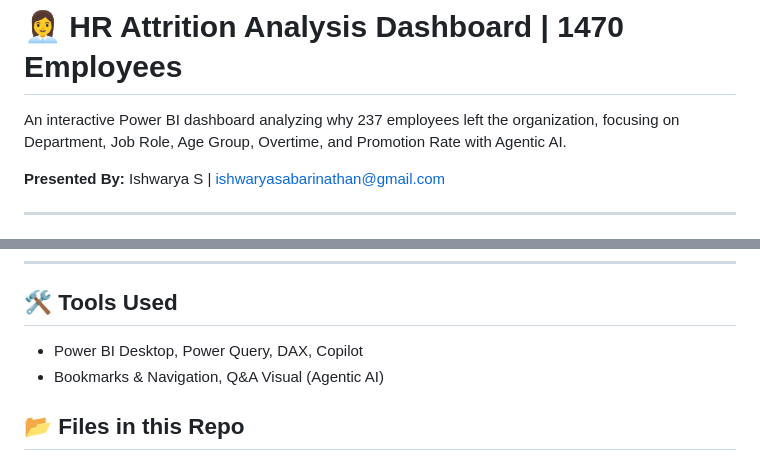
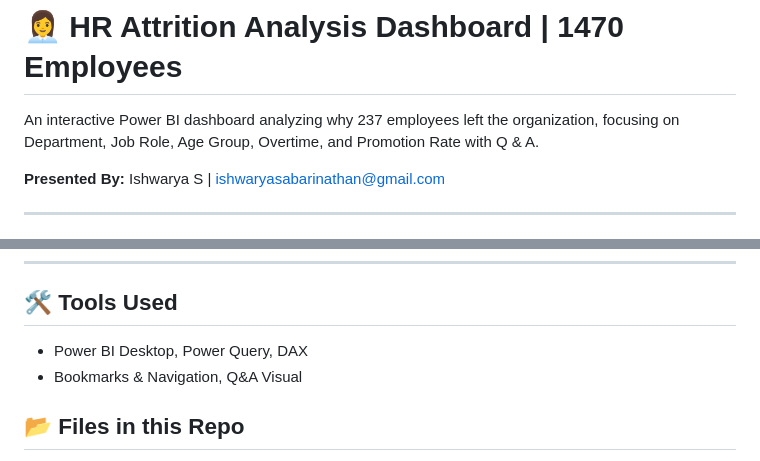
Before and after one commit to ISHWARYASABARINATHAN/powerbi---portfolio, a Markdown page: 5.HR-Attrition/README.md, 2 parts joined by grey strips. Drawn GitHub-style.

```diff
--- a/5.HR-Attrition/README.md
+++ b/5.HR-Attrition/README.md
@@ -1,6 +1,6 @@
 # 👩‍💼 HR Attrition Analysis Dashboard | 1470 Employees
 
-An interactive Power BI dashboard analyzing why 237 employees left the organization, focusing on Department, Job Role, Age Group, Overtime, and Promotion Rate with Agentic AI.
+An interactive Power BI dashboard analyzing why 237 employees left the organization, focusing on Department, Job Role, Age Group, Overtime, and Promotion Rate with Q & A.
 
 **Presented By:** Ishwarya S | ishwaryasabarinathan@gmail.com
 
@@ -71,8 +71,8 @@ Attrition is concentrated among younger employees in frontline roles, particular
 ---
 
 ## 🛠️ Tools Used
-- Power BI Desktop, Power Query, DAX, Copilot
-- Bookmarks & Navigation, Q&A Visual (Agentic AI)
+- Power BI Desktop, Power Query, DAX
+- Bookmarks & Navigation, Q&A Visual
 
 ## 📂 Files in this Repo
 - Screenshots (5 Pages)
```
Also changed, not shown: other parts of 5.HR-Attrition/README.md (+2 -2 lines).
